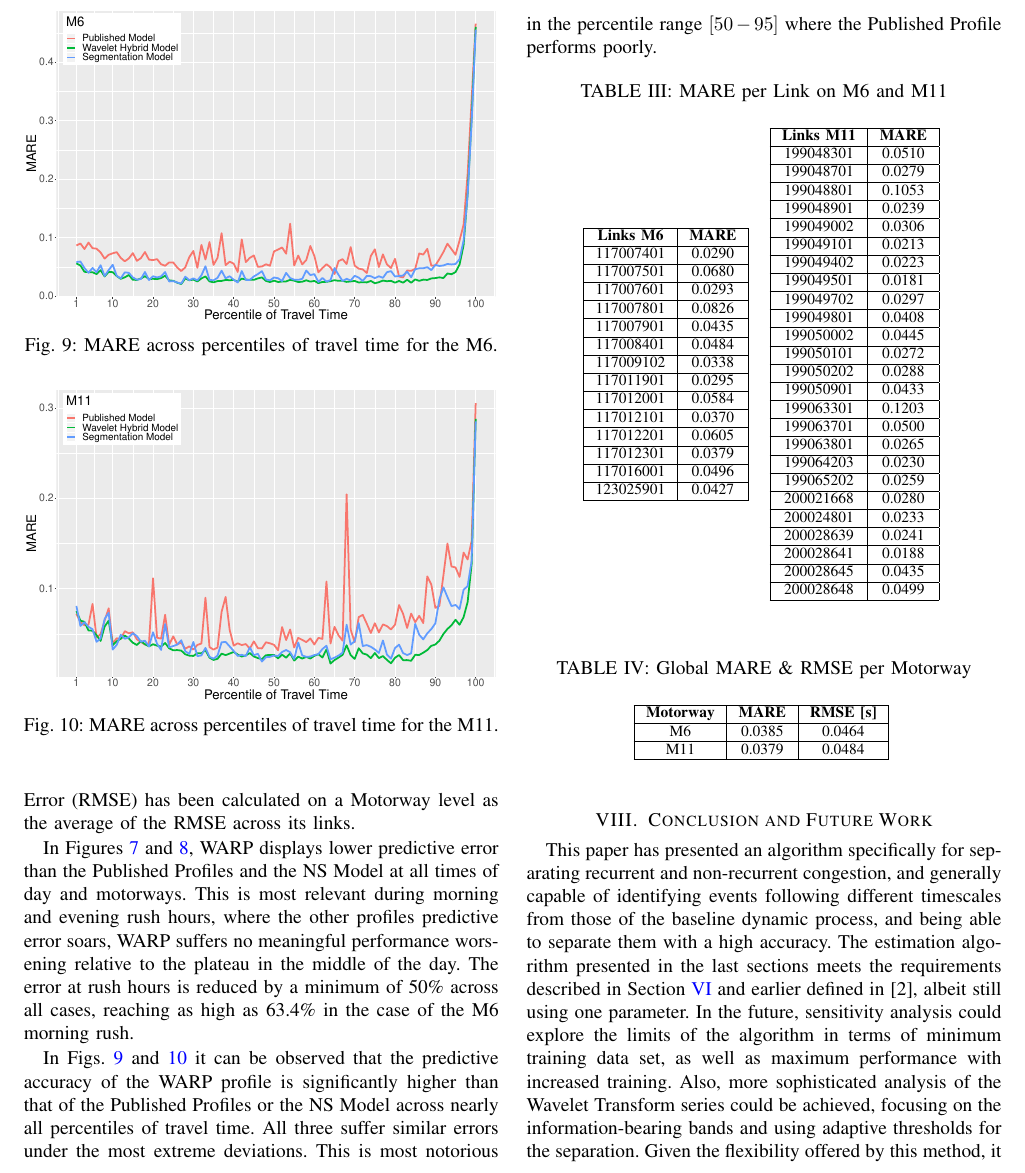
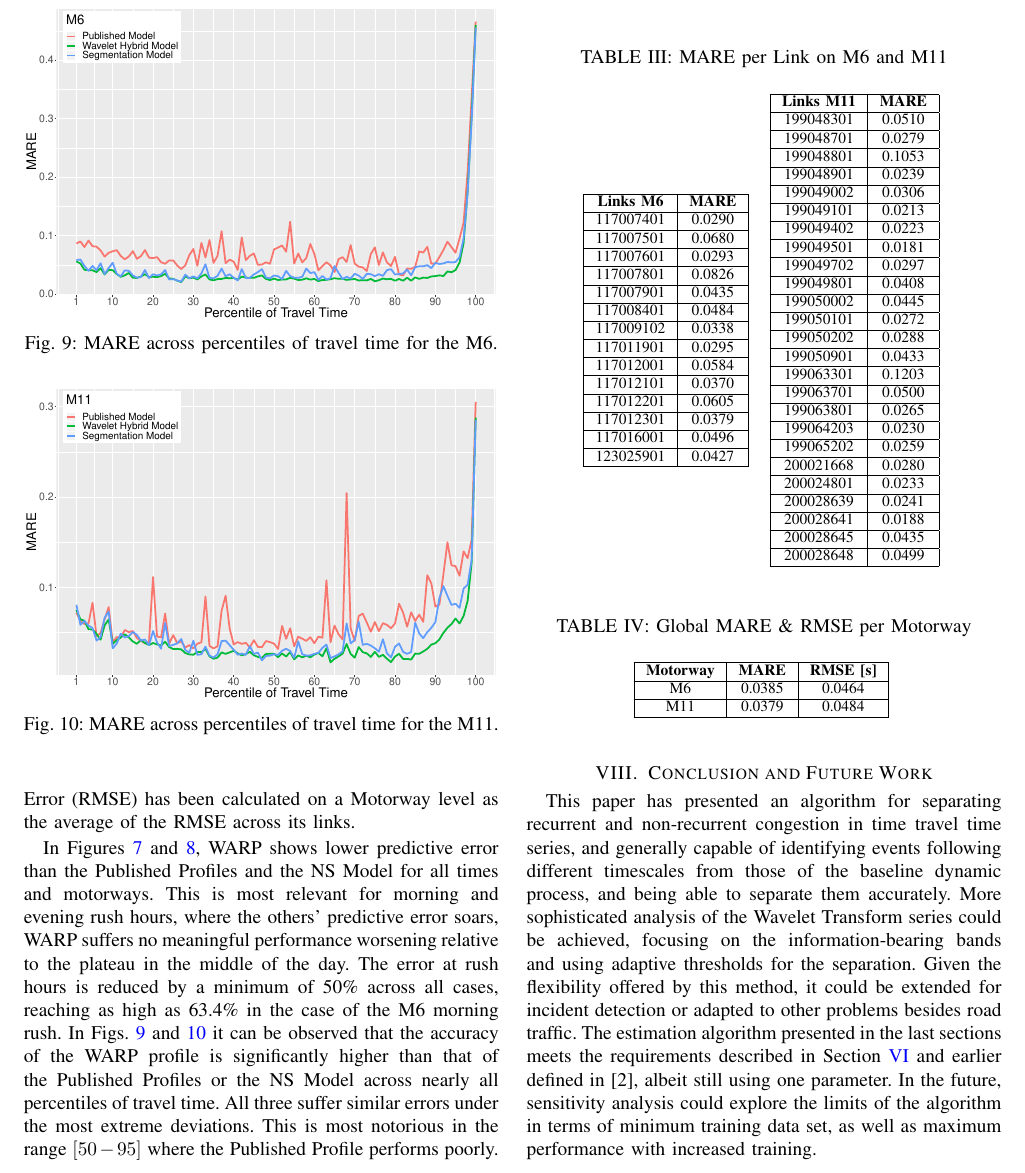
Before and after one commit to ACabrejas/IEEE_ITSC2020_WARP, a LaTeX paper (paper/root.tex): part of page 6 of 8 before the commit and part of page 6 of 7 after it, cut so that both start at the same text. Compiled offline with pdfLaTeX.

Commit message:
Final Additions to conclusions

```diff
--- a/paper/root.tex
+++ b/paper/root.tex
@@ -328,12 +326,11 @@ The Root Mean Square Error (RMSE) has been calculated on a Motorway level as the
 	\label{fig:m11q}
 \end{figure}
 
-In Figures \ref{fig:m6dt} and \ref{fig:m11dt}, WARP displays lower predictive error than the Published Profiles and the NS Model at all times of day and motorways.
-This is most relevant during morning and evening rush hours, where the other profiles predictive error soars, WARP suffers no meaningful performance worsening relative to the plateau in the middle of the day.
+In Figures \ref{fig:m6dt} and \ref{fig:m11dt}, WARP shows lower predictive error than the Published Profiles and the NS Model for all times and motorways.
+This is most relevant for morning and evening rush hours, where the others' predictive error soars, WARP suffers no meaningful performance worsening relative to the plateau in the middle of the day.
 The error at rush hours is reduced by a minimum of 50\% across all cases, reaching as high as 63.4\% in the case of the M6 morning rush.
-
-In Figs. \ref{fig:m6q} and \ref{fig:m11q} it can be observed that the predictive accuracy of the WARP profile is significantly higher than that of the Published Profiles or the NS Model across nearly all percentiles of travel time. All three suffer similar errors under the most extreme deviations.
-This is most notorious in the percentile range $[50-95]$ where the Published Profile performs poorly.
+In Figs. \ref{fig:m6q} and \ref{fig:m11q} it can be observed that the accuracy of the WARP profile is significantly higher than that of the Published Profiles or the NS Model across nearly all percentiles of travel time. All three suffer similar errors under the most extreme deviations.
+This is most notorious in the range $[50-95]$ where the Published Profile performs poorly.
 \begin{table}[htbp]
 	\caption{MARE per Link on M6 and M11}
 	\begin{center}
@@ -446,11 +443,12 @@ This is most notorious in the percentile range $[50-95]$ where the Published Pro
 	\end{center}
 \end{table}
 \section{Conclusion and Future Work}
-This paper has presented an algorithm specifically for separating recurrent and non-recurrent congestion, and generally capable of identifying events following different timescales from those of the baseline dynamic process, and being able to separate them with a high accuracy.
+This paper has presented an algorithm for separating recurrent and non-recurrent congestion in time travel time series, and generally capable of identifying events following different timescales from those of the baseline dynamic process, and being able to separate them accurately.
+More sophisticated analysis of the Wavelet Transform series could be achieved, focusing on the information-bearing bands and using adaptive thresholds for the separation.
+Given the flexibility offered by this method, it could be extended for incident detection or adapted to other problems besides road traffic.
 The estimation algorithm presented in the last sections meets the requirements described in Section \ref{algorithm} and earlier defined in \cite{ttprofiles}, albeit still using one parameter.
 In the future, sensitivity analysis could explore the limits of the algorithm in terms of minimum training data set, as well as maximum performance with increased training.
-Also, more sophisticated analysis of the Wavelet Transform series could be achieved, focusing on the information-bearing bands and using adaptive thresholds for the separation.
-Given the flexibility offered by this method, it could be extended for incident detection or adapted to other problems besides road traffic.
+
 \clearpage
 \begin{thebibliography}{00}
 \bibitem{NTIS} The Highways Agency, "National Transport Information System Publish Services", Technical Report, 2011.
```
Also changed, not shown: paper/root.pdf, paper/root.tex (4 more changed lines), 1 other file.
